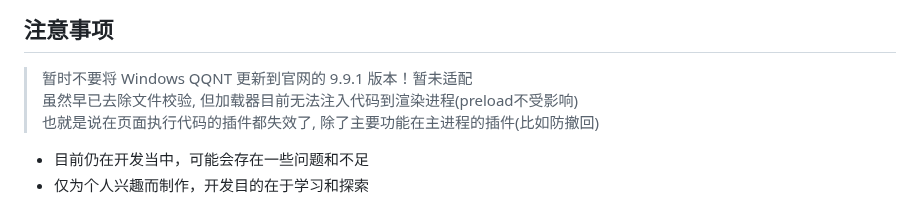
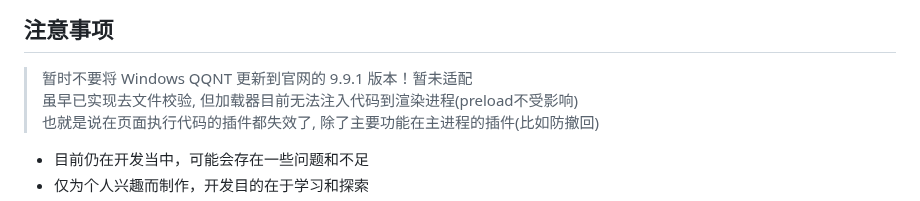
Before and after one commit to LiteLoaderQQNT/LiteLoaderQQNT, a Markdown page: README.md, the part around the change. Rendered like a GitHub page.

```diff
--- a/README.md
+++ b/README.md
@@ -14,7 +14,7 @@ Telegram闲聊群：https://t.me/LiteLoaderQQNT
 ## 注意事项
 
 > 暂时不要将 Windows QQNT 更新到官网的 9.9.1 版本！暂未适配
-> 虽然早已去除文件校验, 但加载器目前无法注入代码到渲染进程(preload不受影响)
+> 虽早已实现去文件校验, 但加载器目前无法注入代码到渲染进程(preload不受影响)
 > 也就是说在页面执行代码的插件都失效了, 除了主要功能在主进程的插件(比如防撤回)
 
 - 目前仍在开发当中，可能会存在一些问题和不足
```
